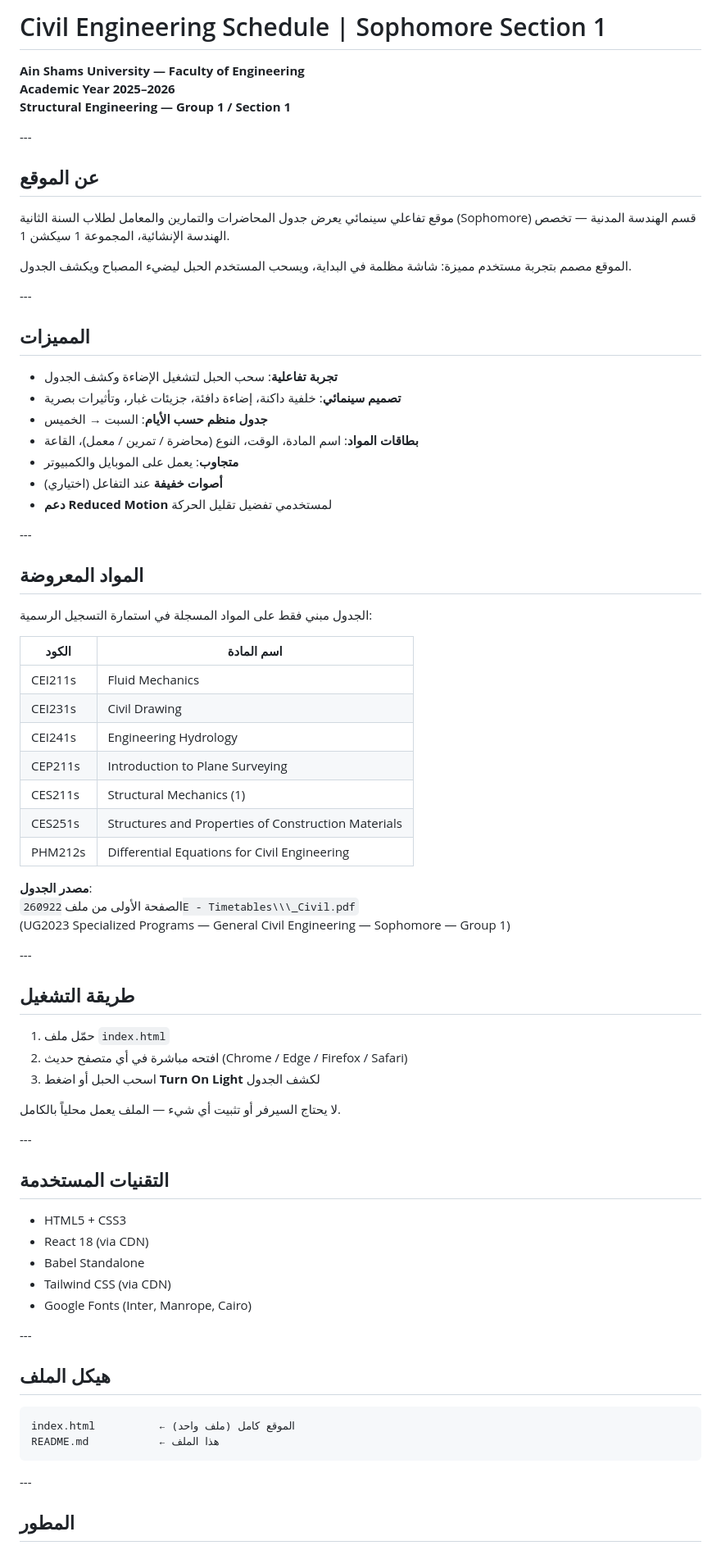
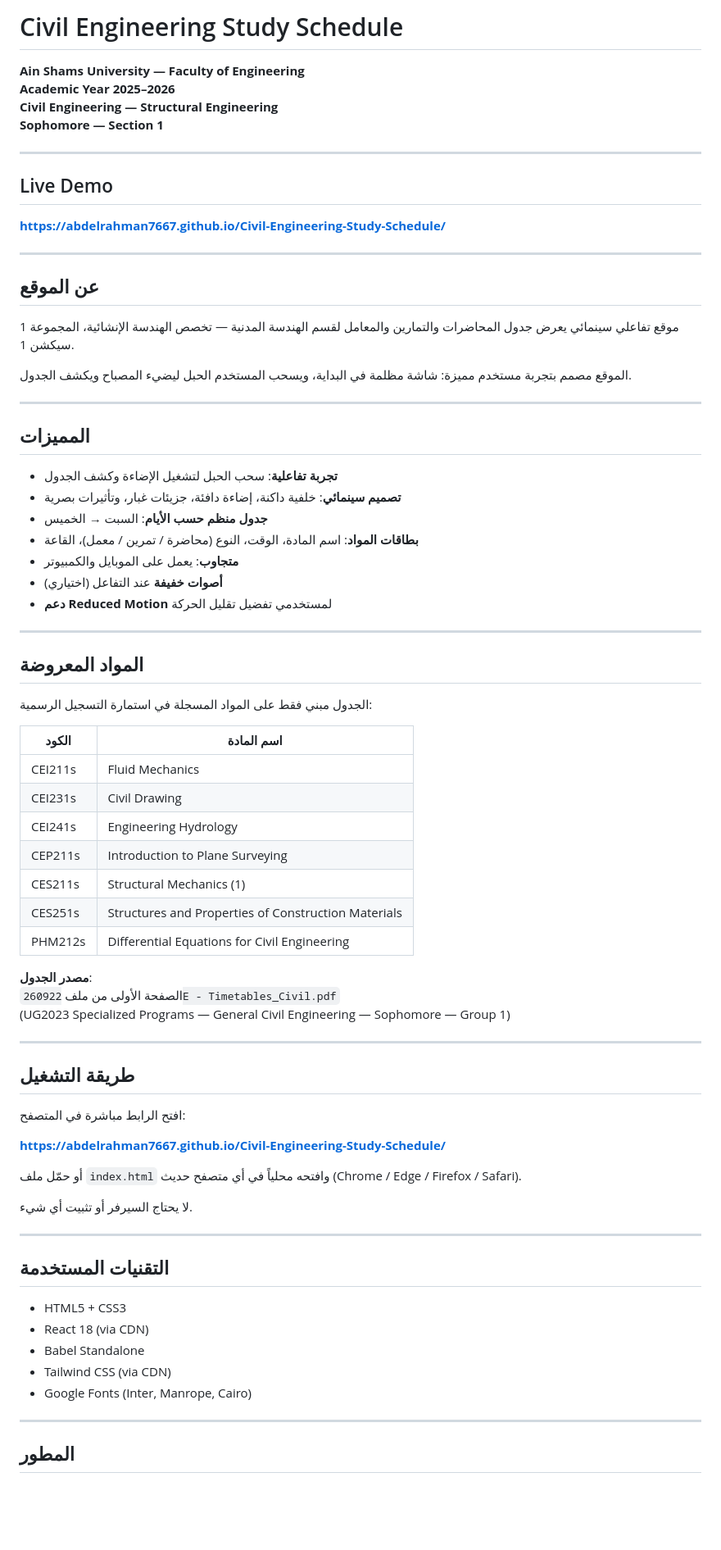
Before and after one commit to abdelrahman7667/Civil-Engineering-Study-Schedule, a Markdown page: README.md, the part around one of its changes. Shown at 82% size. GitHub-like rendering; blank space fills up the shorter version.

````diff
--- a/README.md
+++ b/README.md
@@ -1,79 +1,79 @@
-# Civil Engineering Schedule | Sophomore Section 1
+# Civil Engineering Study Schedule
 
 **Ain Shams University — Faculty of Engineering**
 **Academic Year 2025–2026**
-**Structural Engineering — Group 1 / Section 1**
+**Civil Engineering — Structural Engineering**
+**Sophomore — Section 1**
 
-\---
+---
+
+## Live Demo
+
+**[https://abdelrahman7667.github.io/Civil-Engineering-Study-Schedule/](https://abdelrahman7667.github.io/Civil-Engineering-Study-Schedule/)**
+
+---
 
 ## عن الموقع
 
-موقع تفاعلي سينمائي يعرض جدول المحاضرات والتمارين والمعامل لطلاب السنة الثانية (Sophomore) قسم الهندسة المدنية — تخصص الهندسة الإنشائية، المجموعة 1 سيكشن 1.
+موقع تفاعلي سينمائي يعرض جدول المحاضرات والتمارين والمعامل لقسم الهندسة المدنية — تخصص الهندسة الإنشائية، المجموعة 1 سيكشن 1.
 
 الموقع مصمم بتجربة مستخدم مميزة: شاشة مظلمة في البداية، ويسحب المستخدم الحبل ليضيء المصباح ويكشف الجدول.
 
-\---
+---
 
 ## المميزات
 
-* **تجربة تفاعلية**: سحب الحبل لتشغيل الإضاءة وكشف الجدول
-* **تصميم سينمائي**: خلفية داكنة، إضاءة دافئة، جزيئات غبار، وتأثيرات بصرية
-* **جدول منظم حسب الأيام**: السبت → الخميس
-* **بطاقات المواد**: اسم المادة، الوقت، النوع (محاضرة / تمرين / معمل)، القاعة
-* **متجاوب**: يعمل على الموبايل والكمبيوتر
-* **أصوات خفيفة** عند التفاعل (اختياري)
-* **دعم Reduced Motion** لمستخدمي تفضيل تقليل الحركة
+- **تجربة تفاعلية**: سحب الحبل لتشغيل الإضاءة وكشف الجدول
+- **تصميم سينمائي**: خلفية داكنة، إضاءة دافئة، جزيئات غبار، وتأثيرات بصرية
+- **جدول منظم حسب الأيام**: السبت → الخميس
+- **بطاقات المواد**: اسم المادة، الوقت، النوع (محاضرة / تمرين / معمل)، القاعة
+- **متجاوب**: يعمل على الموبايل والكمبيوتر
+- **أصوات خفيفة** عند التفاعل (اختياري)
+- **دعم Reduced Motion** لمستخدمي تفضيل تقليل الحركة
 
-\---
+---
 
 ## المواد المعروضة
 
 الجدول مبني فقط على المواد المسجلة في استمارة التسجيل الرسمية:
 
-|الكود|اسم المادة|
-|-|-|
-|CEI211s|Fluid Mechanics|
-|CEI231s|Civil Drawing|
-|CEI241s|Engineering Hydrology|
-|CEP211s|Introduction to Plane Surveying|
-|CES211s|Structural Mechanics (1)|
-|CES251s|Structures and Properties of Construction Materials|
-|PHM212s|Differential Equations for Civil Engineering|
+| الكود       | اسم المادة                                              |
+|-------------|---------------------------------------------------------|
+| CEI211s     | Fluid Mechanics                                         |
+| CEI231s     | Civil Drawing                                           |
+| CEI241s     | Engineering Hydrology                                   |
+| CEP211s     | Introduction to Plane Surveying                         |
+| CES211s     | Structural Mechanics (1)                                |
+| CES251s     | Structures and Properties of Construction Materials     |
+| PHM212s     | Differential Equations for Civil Engineering            |
 
 **مصدر الجدول**:
-الصفحة الأولى من ملف `260922E - Timetables\\\_Civil.pdf`
+الصفحة الأولى من ملف `260922E - Timetables_Civil.pdf`
 (UG2023 Specialized Programs — General Civil Engineering — Sophomore — Group 1)
 
-\---
+---
 
 ## طريقة التشغيل
 
-1. حمّل ملف `index.html`
-2. افتحه مباشرة في أي متصفح حديث (Chrome / Edge / Firefox / Safari)
-3. اسحب الحبل أو اضغط **Turn On Light** لكشف الجدول
+افتح الرابط مباشرة في المتصفح:
 
-لا يحتاج السيرفر أو تثبيت أي شيء — الملف يعمل محلياً بالكامل.
+**https://abdelrahman7667.github.io/Civil-Engineering-Study-Schedule/**
 
-\---
+أو حمّل ملف `index.html` وافتحه محلياً في أي متصفح حديث (Chrome / Edge / Firefox / Safari).
+
+لا يحتاج السيرفر أو تثبيت أي شيء.
+
+---
 
 ## التقنيات المستخدمة
 
-* HTML5 + CSS3
-* React 18 (via CDN)
-* Babel Standalone
-* Tailwind CSS (via CDN)
-* Google Fonts (Inter, Manrope, Cairo)
+- HTML5 + CSS3
+- React 18 (via CDN)
+- Babel Standalone
+- Tailwind CSS (via CDN)
+- Google Fonts (Inter, Manrope, Cairo)
 
-\---
-
-## هيكل الملف
-
-```
-index.html          ← الموقع كامل (ملف واحد)
-README.md           ← هذا الملف
-```
-
-\---
+---
 
 ## المطور
 
````
Also changed, not shown: other parts of README.md (+3 -4 lines).
